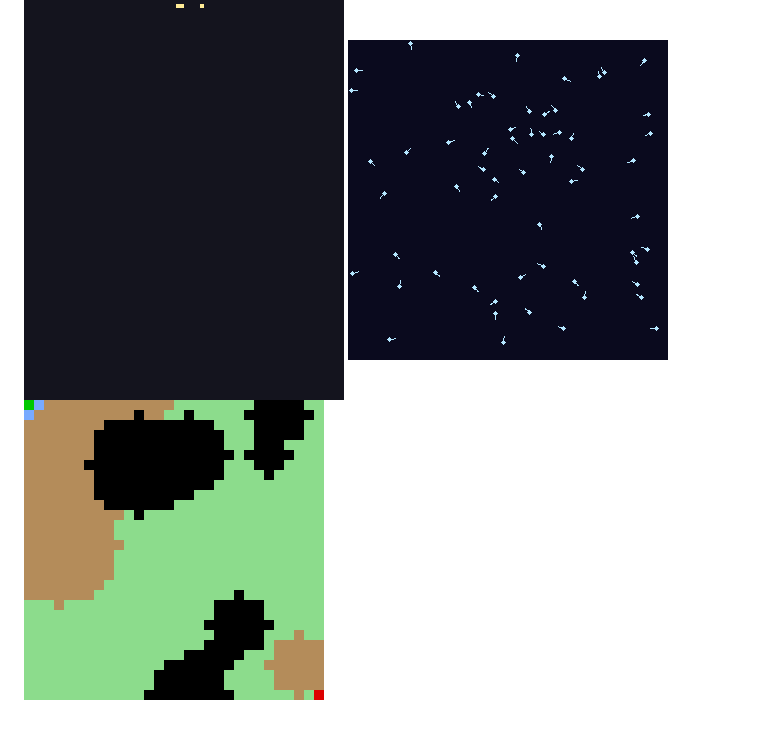
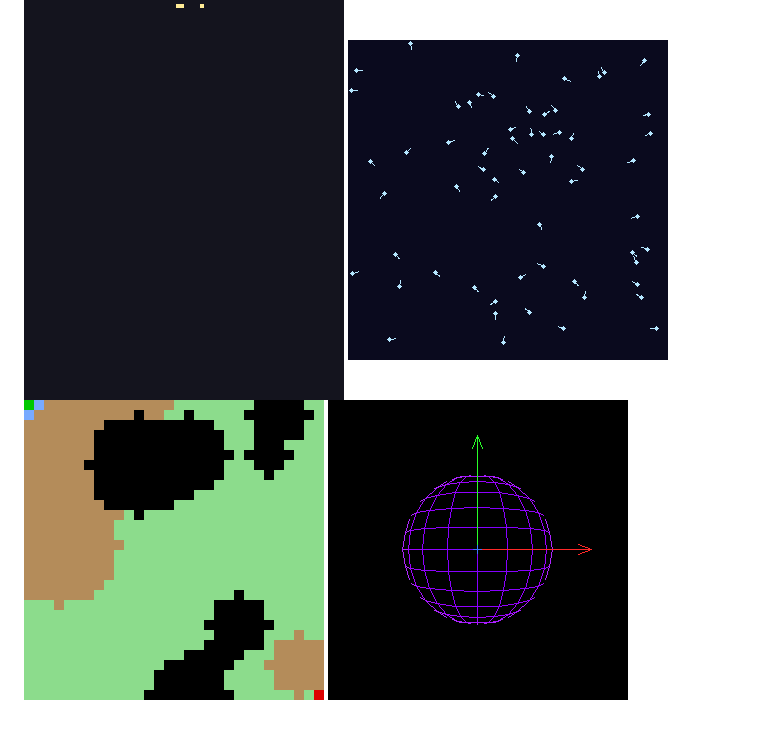
Before and after one commit to jacobwilliams/FGIF, a Markdown page: README.md, the part around the change. Drawn GitHub-style; pictures changed too: media/rotating_sphere.gif (added).

Commit message:
sphere demo

```diff
--- a/README.md
+++ b/README.md
@@ -48,3 +48,4 @@ The latest API documentation can be found [here](http://jacobwilliams.github.io/
 ![falling_sand](media/falling_sand.gif)
 ![boids](media/boids.gif)
 ![pathfinding](media/pathfinding.gif)
+![rotating_sphere](media/rotating_sphere.gif)
```
Also changed, not shown: 1 other file.
